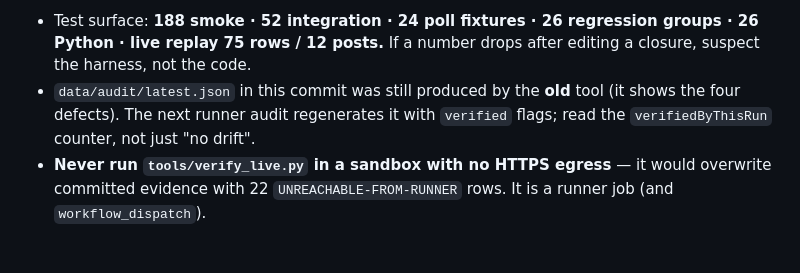
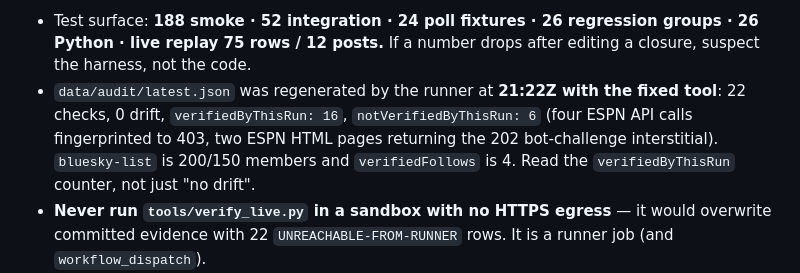
Before and after one commit to buffedlizard55-lab/NBAInjuryReport, a Markdown page: NEXT_STEPS.md, the part around the change. GitHub-like rendering; blank space fills up the shorter version.

```diff
--- a/NEXT_STEPS.md
+++ b/NEXT_STEPS.md
@@ -45,8 +45,9 @@ the job stayed green.
 Facts a new session can rely on:
 - Test surface: **188 smoke · 52 integration · 24 poll fixtures · 26 regression groups · 26 Python · live replay 75 rows /
   12 posts.** If a number drops after editing a closure, suspect the harness, not the code.
-- `data/audit/latest.json` in this commit was still produced by the **old** tool (it shows the four defects). The next runner
-  audit regenerates it with `verified` flags; read the `verifiedByThisRun` counter, not just "no drift".
+- `data/audit/latest.json` was regenerated by the runner at **21:22Z with the fixed tool**: 22 checks, 0 drift,
+  `verifiedByThisRun: 16`, `notVerifiedByThisRun: 6` (four ESPN API calls fingerprinted to 403, two ESPN HTML pages returning the 202 bot-challenge interstitial).
+  `bluesky-list` is 200/150 members and `verifiedFollows` is 4. Read the `verifiedByThisRun` counter, not just "no drift".
 - **Never run `tools/verify_live.py` in a sandbox with no HTTPS egress** — it would overwrite committed evidence with 22
   `UNREACHABLE-FROM-RUNNER` rows. It is a runner job (and `workflow_dispatch`).
 - Same time gates as session 6: `roleStats` fills from the 2026-10-03 preseason tip; the 2026-27 official page is expected
```
Also changed, not shown: AUDIT.md (+19 -0 lines), README.md (+3 -2 lines).
